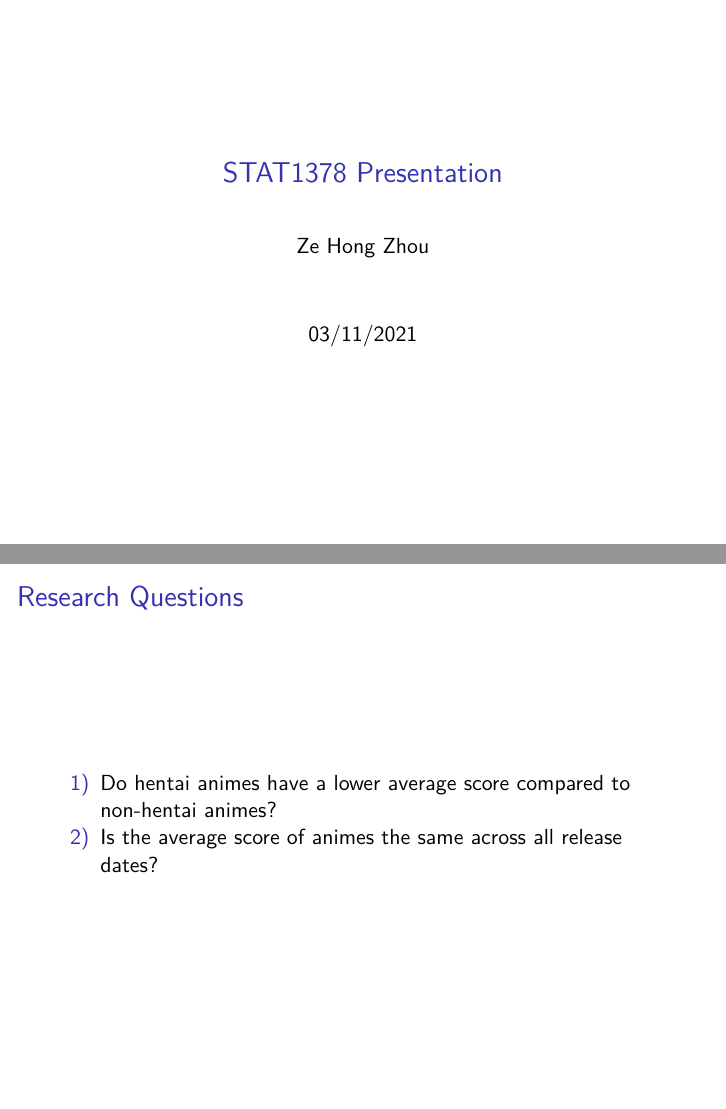
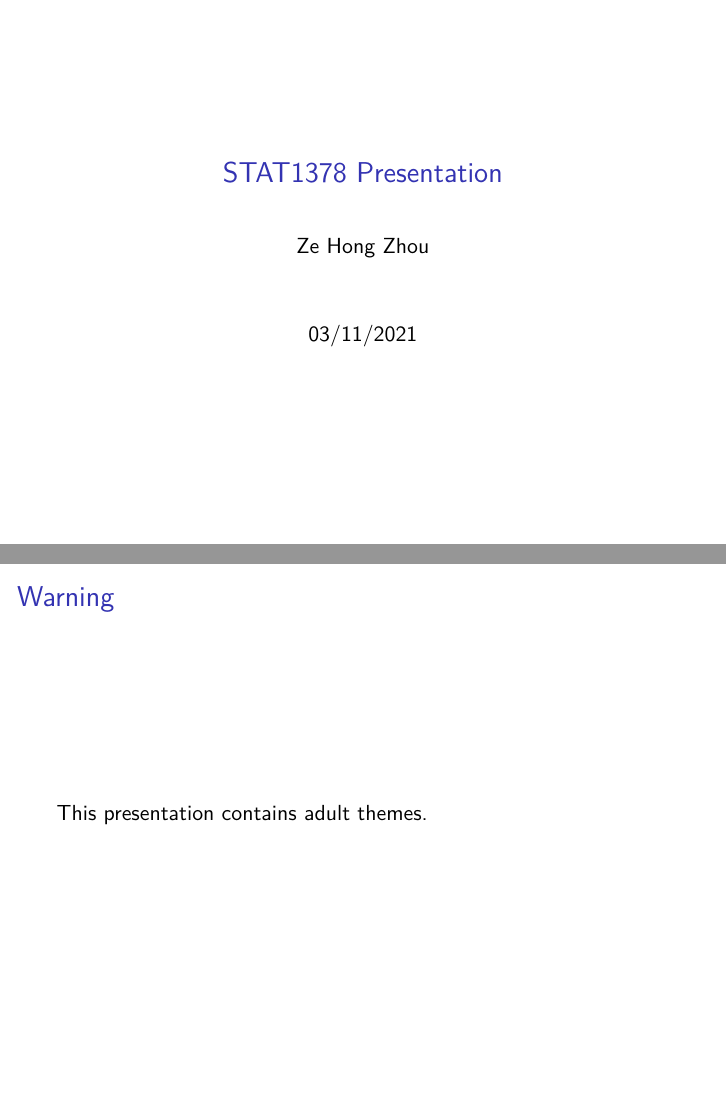
Before and after one commit to nzh-zhou/STAT1378-presentation, an R Markdown document (presentation.Rmd): pages 1 and 2 of 27 before the commit and pages 1 and 2 of 28 after it, joined at a grey line. The pictures show the output file presentation.pdf that the author committed with the source.

Commit message:
added warning at the start

````diff
--- a/presentation.Rmd
+++ b/presentation.Rmd
@@ -12,9 +12,12 @@ knitr::opts_chunk$set(echo = FALSE)
 library(tidyverse)
 library(kableExtra)
 library(glue)
-library(patchwork)
 anime <- read_csv("anime.csv")
 ```
+
+## Warning
+
+This presentation contains adult themes.
 
 ## Research Questions
 
````
Also changed, not shown: presentation.pdf.
